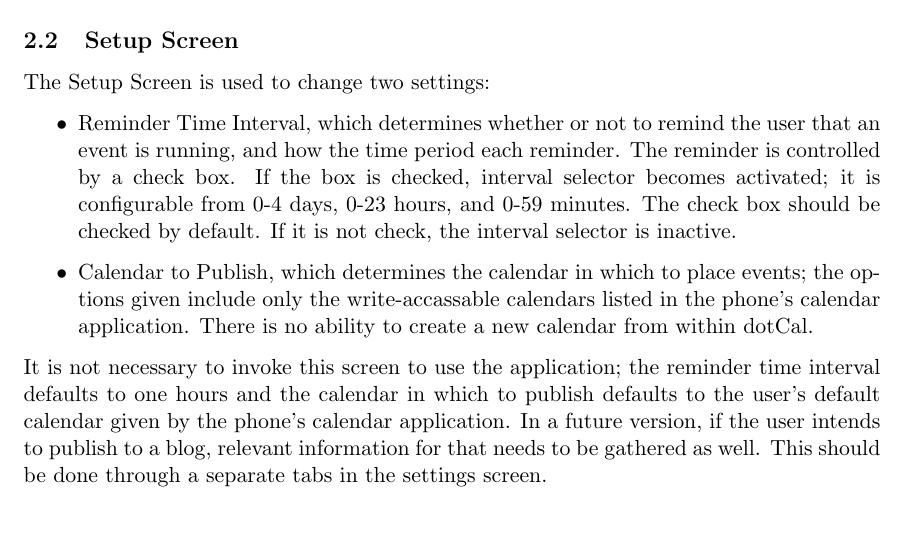
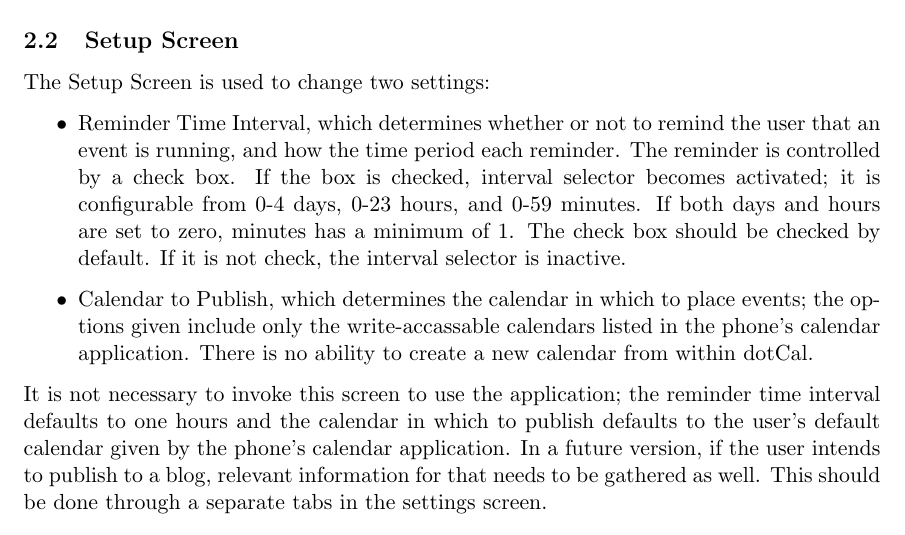
Before and after one commit to ajagucki/myalibi, a LaTeX document (docs/dotCal Requirements.tex): part of page 2 of 5, cut so that both start at the same text. Compiled offline with pdfLaTeX.

Commit message:
inor changes to Project Plan and Requirements

```diff
--- a/docs/dotCal Requirements.tex
+++ b/docs/dotCal Requirements.tex
@@ -53,7 +53,7 @@ The user interface needs to be simple and intuitive. The user will interact with
 The Setup Screen is used to change two settings:
 
 \begin{itemize}
-	\item{Reminder Time Interval, which determines whether or not to remind the user that an event is running, and how the time period each reminder. The reminder is controlled by a check box. If the box is checked, interval selector becomes activated; it is configurable from 0-4 days, 0-23 hours, and 0-59 minutes. The check box should be checked by default. If it is not check, the interval selector is inactive.}
+	\item{Reminder Time Interval, which determines whether or not to remind the user that an event is running, and how the time period each reminder. The reminder is controlled by a check box. If the box is checked, interval selector becomes activated; it is configurable from 0-4 days, 0-23 hours, and 0-59 minutes. If both days and hours are set to zero, minutes has a minimum of 1. The check box should be checked by default. If it is not check, the interval selector is inactive.}
 	\item{Calendar to Publish, which determines the calendar in which to place events; the options given include only the write-accassable calendars listed in the phone's calendar application. There is no ability to create a new calendar from within dotCal.}
 \end{itemize}
 
```
Also changed, not shown: docs/Project Plan.tex (+2 -0 lines), docs/dotCal Requirements.pdf.
